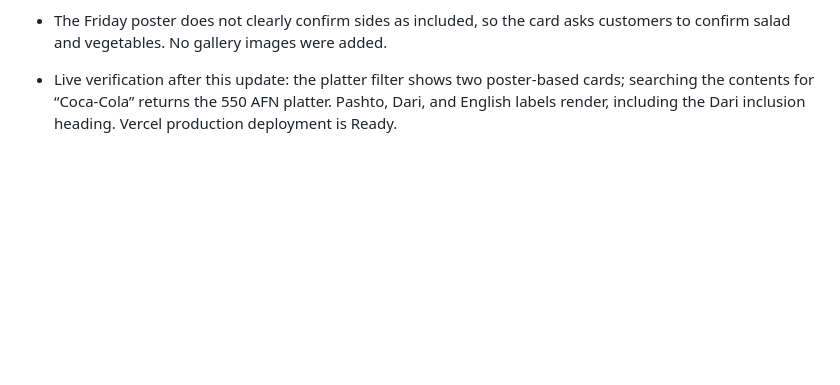
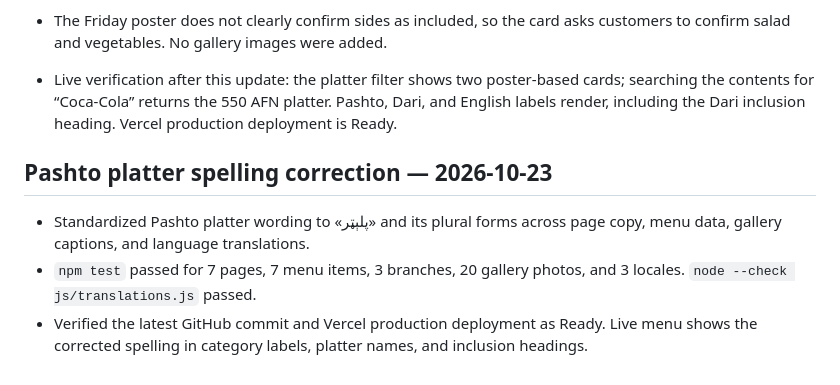
Before and after one commit to awaljanhematyar/dewa-biryani, a Markdown page: PROJECT_REPORT.md, the part around the change. GitHub-like rendering; blank space fills up the shorter version.

Commit message:
Record Pashto platter spelling verification

```diff
--- a/PROJECT_REPORT.md
+++ b/PROJECT_REPORT.md
@@ -83,3 +83,9 @@ Responsive CSS includes tablet and mobile breakpoints at 850 px and 600 px. The
 - Added poster-based menu cards: the 550 AFN special platter lists half-kilogram Degi Chicken, one biryani serving, one Coca-Cola, three breads, salad, and chutney; the Friday Degi Chicken poster offer lists 350 AFN with 370 AFN crossed out. Both are historical poster prices and require restaurant confirmation.
 - The Friday poster does not clearly confirm sides as included, so the card asks customers to confirm salad and vegetables. No gallery images were added.
 - Live verification after this update: the platter filter shows two poster-based cards; searching the contents for “Coca-Cola” returns the 550 AFN platter. Pashto, Dari, and English labels render, including the Dari inclusion heading. Vercel production deployment is Ready.
+
+## Pashto platter spelling correction — 2026-10-23
+
+- Standardized Pashto platter wording to «پلېټر» and its plural forms across page copy, menu data, gallery captions, and language translations.
+- `npm test` passed for 7 pages, 7 menu items, 3 branches, 20 gallery photos, and 3 locales. `node --check js/translations.js` passed.
+- Verified the latest GitHub commit and Vercel production deployment as Ready. Live menu shows the corrected spelling in category labels, platter names, and inclusion headings.
```
